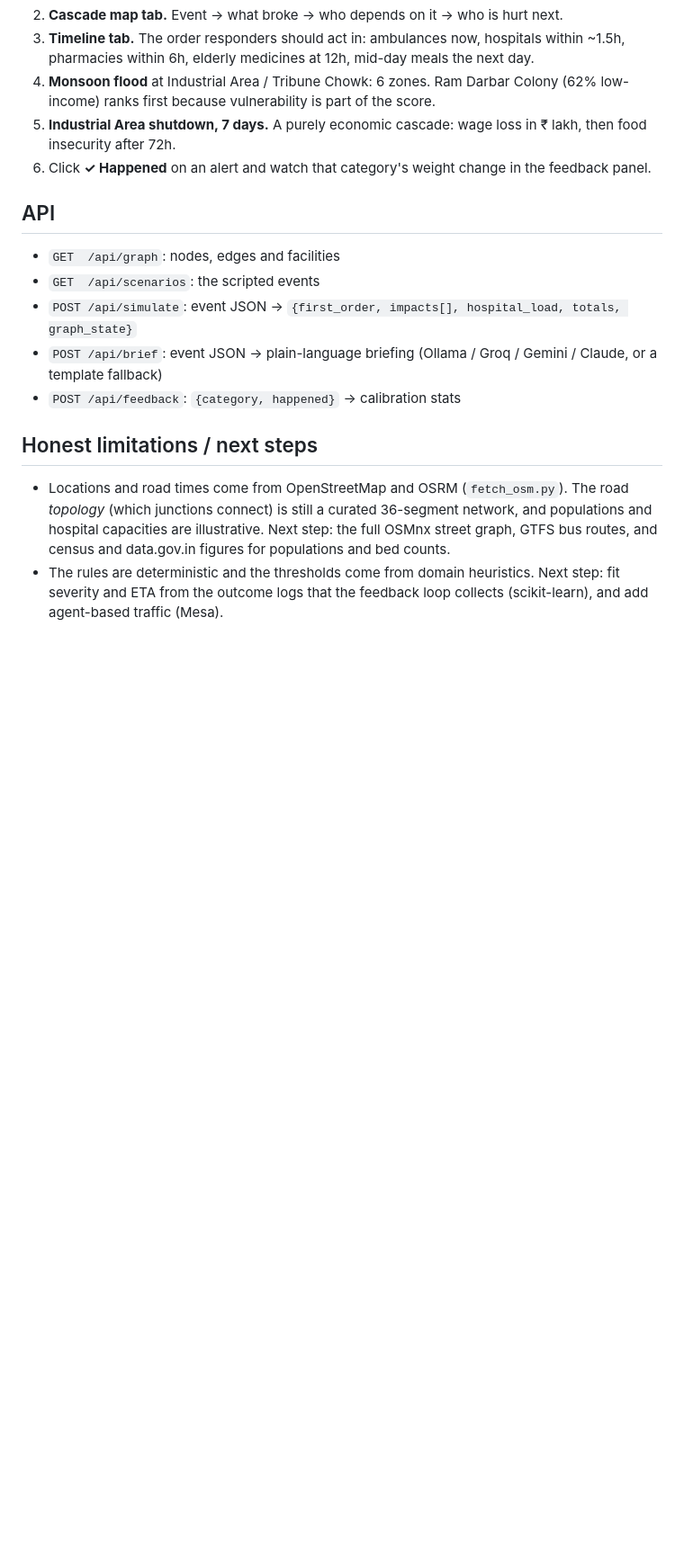
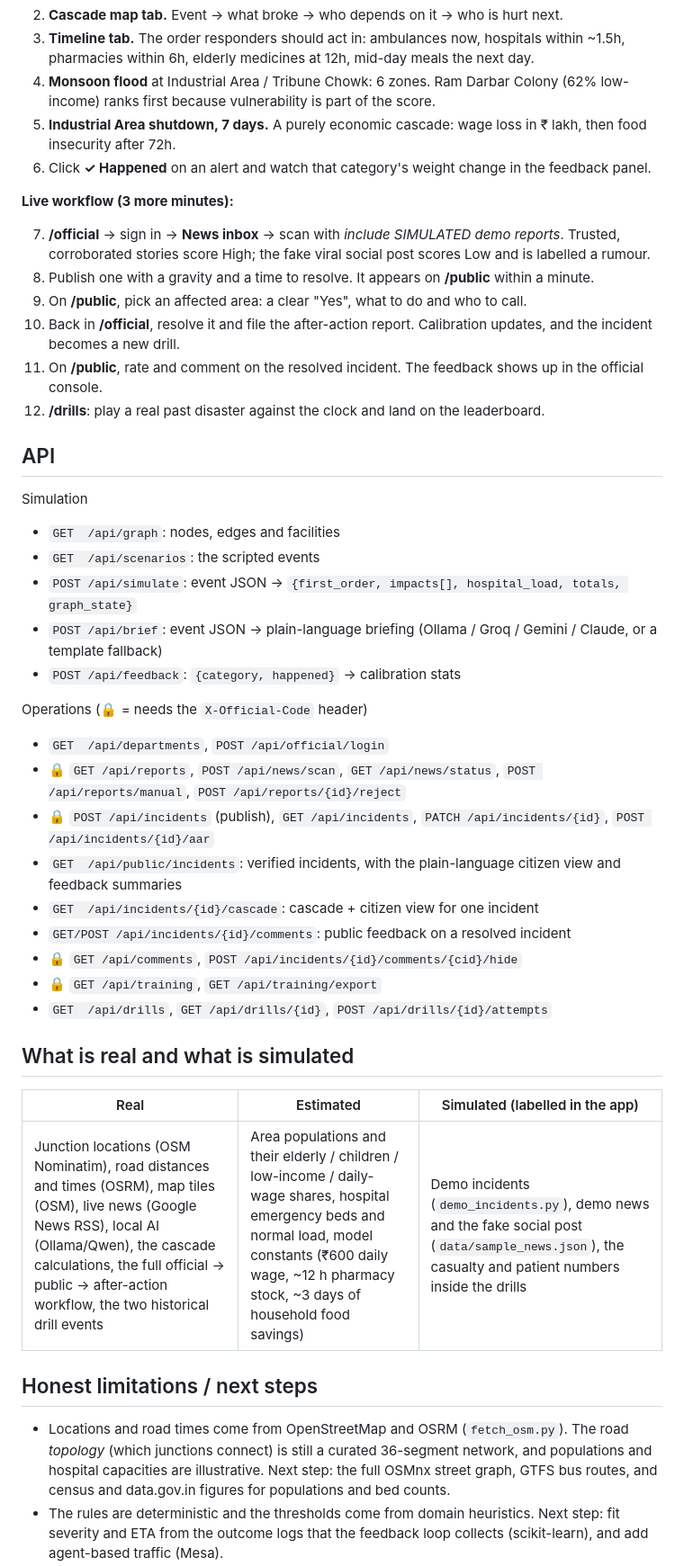
Before and after one commit to as3601/ripple-second-order-victims, a Markdown page: README.md, the part around one of its changes. Shown at 90% size. Rendered like a GitHub page; blank space fills up the shorter version.

Commit message:
README: document public page redesign, public feedback, demo data, ops API and what is real vs simulated
Co-Authored-By: Claude Opus 5.5 <noreply@anthropic.com>

```diff
--- a/README.md
+++ b/README.md
@@ -125,13 +158,42 @@ badge, and hovering a road shows its OSRM time.
    insecurity after 72h.
 6. Click **✓ Happened** on an alert and watch that category's weight change in the feedback panel.
 
+**Live workflow (3 more minutes):**
+
+7. **/official** → sign in → **News inbox** → scan with *include SIMULATED demo reports*. Trusted, corroborated
+   stories score High; the fake viral social post scores Low and is labelled a rumour.
+8. Publish one with a gravity and a time to resolve. It appears on **/public** within a minute.
+9. On **/public**, pick an affected area: a clear "Yes", what to do and who to call.
+10. Back in **/official**, resolve it and file the after-action report. Calibration updates, and the incident
+    becomes a new drill.
+11. On **/public**, rate and comment on the resolved incident. The feedback shows up in the official console.
+12. **/drills**: play a real past disaster against the clock and land on the leaderboard.
+
 ## API
 
+Simulation
 - `GET  /api/graph`: nodes, edges and facilities
 - `GET  /api/scenarios`: the scripted events
 - `POST /api/simulate`: event JSON → `{first_order, impacts[], hospital_load, totals, graph_state}`
 - `POST /api/brief`: event JSON → plain-language briefing (Ollama / Groq / Gemini / Claude, or a template fallback)
 - `POST /api/feedback`: `{category, happened}` → calibration stats
+
+Operations (🔒 = needs the `X-Official-Code` header)
+- `GET  /api/departments`, `POST /api/official/login`
+- 🔒 `GET /api/reports`, `POST /api/news/scan`, `GET /api/news/status`, `POST /api/reports/manual`, `POST /api/reports/{id}/reject`
+- 🔒 `POST /api/incidents` (publish), `GET /api/incidents`, `PATCH /api/incidents/{id}`, `POST /api/incidents/{id}/aar`
+- `GET  /api/public/incidents`: verified incidents, with the plain-language citizen view and feedback summaries
+- `GET  /api/incidents/{id}/cascade`: cascade + citizen view for one incident
+- `GET/POST /api/incidents/{id}/comments`: public feedback on a resolved incident
+- 🔒 `GET /api/comments`, `POST /api/incidents/{id}/comments/{cid}/hide`
+- 🔒 `GET /api/training`, `GET /api/training/export`
+- `GET  /api/drills`, `GET /api/drills/{id}`, `POST /api/drills/{id}/attempts`
+
+## What is real and what is simulated
+
+| Real | Estimated | Simulated (labelled in the app) |
+|---|---|---|
+| Junction locations (OSM Nominatim), road distances and times (OSRM), map tiles (OSM), live news (Google News RSS), local AI (Ollama/Qwen), the cascade calculations, the full official → public → after-action workflow, the two historical drill events | Area populations and their elderly / children / low-income / daily-wage shares, hospital emergency beds and normal load, model constants (₹600 daily wage, ~12 h pharmacy stock, ~3 days of household food savings) | Demo incidents (`demo_incidents.py`), demo news and the fake social post (`data/sample_news.json`), the casualty and patient numbers inside the drills |
 
 ## Honest limitations / next steps
 
```
Also changed, not shown: other parts of README.md (+41 -4 lines).
